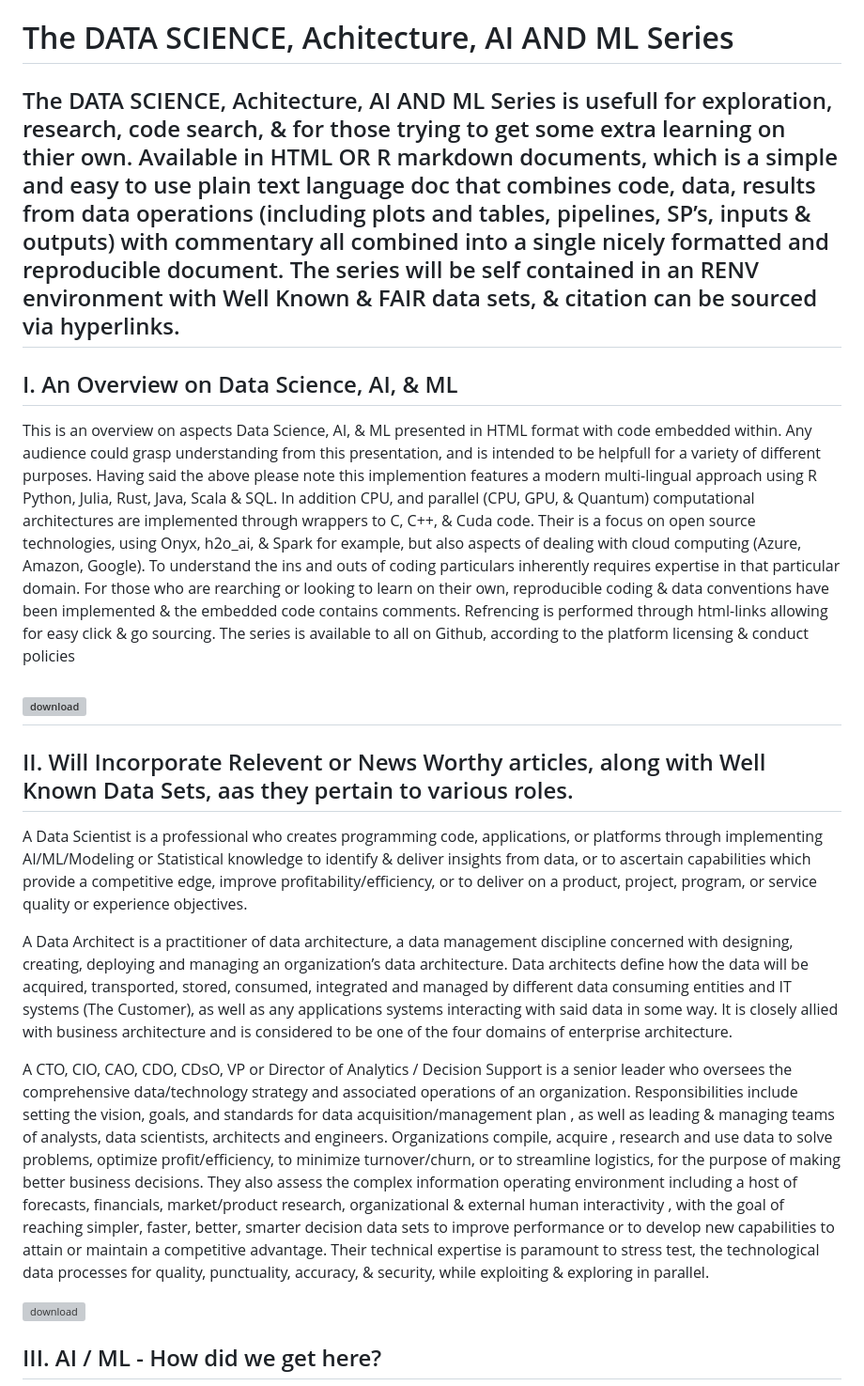
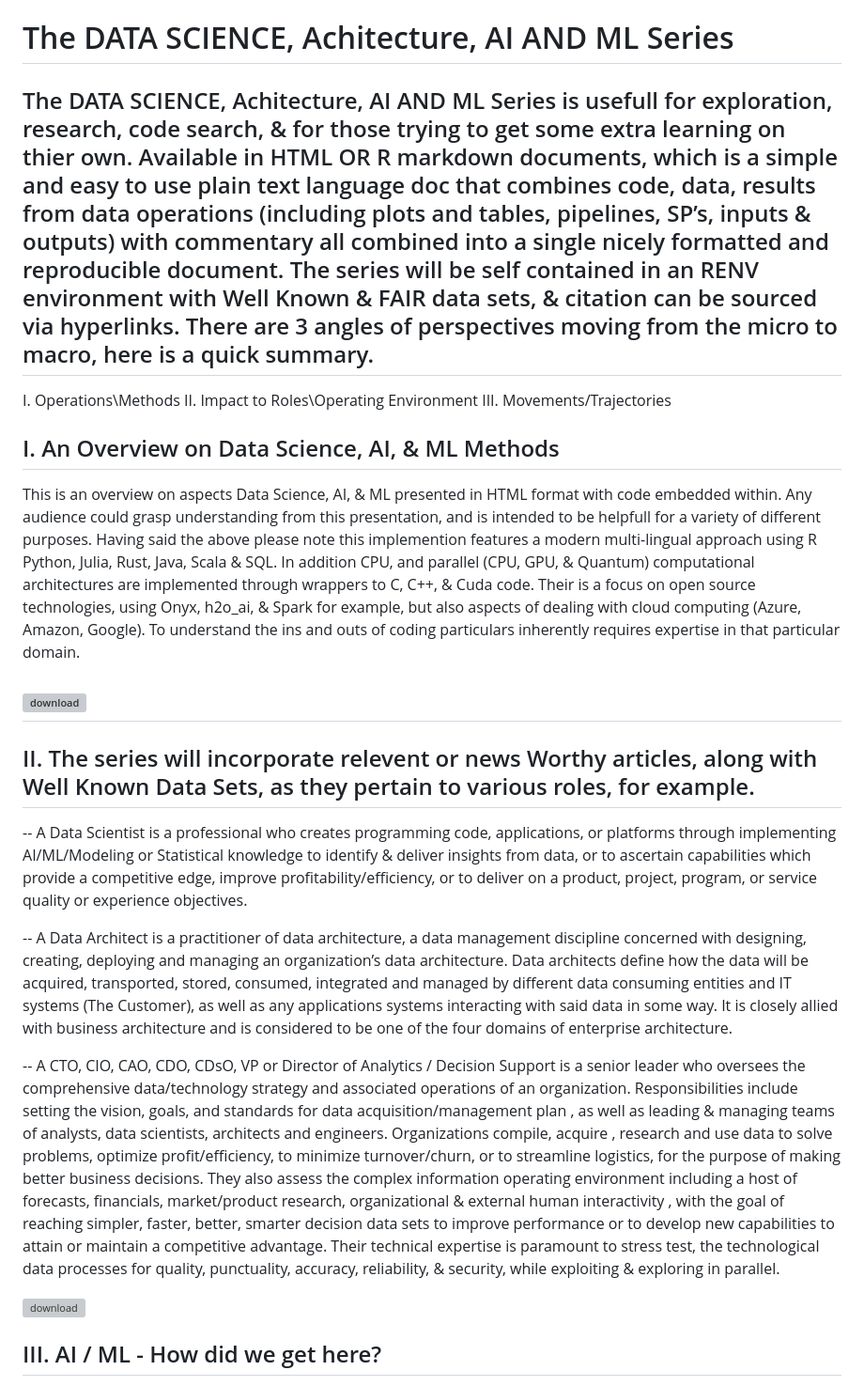
Before and after one commit to PyramidGithub/DATA-SCIENCE-ARCHITECTURE-AI-and-ML, a Markdown page: README.md, the part around the change. Shown at 94% size. GitHub-like rendering; grey boxes are pictures that could not be loaded.

```diff
--- a/README.md
+++ b/README.md
@@ -1,19 +1,21 @@
 # The DATA SCIENCE, Achitecture, AI AND ML Series
 
-## The DATA SCIENCE, Achitecture, AI AND ML Series is usefull for exploration, research, code search, & for those trying to get some extra learning on thier own. Available in HTML OR R markdown documents, which is  a simple and easy to use plain text language doc that combines code, data, results from data operations (including plots and tables, pipelines, SP’s, inputs & outputs) with commentary all combined into a single nicely formatted and reproducible document. The series will be self contained in an RENV environment with Well Known & FAIR data sets, & citation can be sourced via hyperlinks.
+## The DATA SCIENCE, Achitecture, AI AND ML Series is usefull for exploration, research, code search, & for those trying to get some extra learning on thier own. Available in HTML OR R markdown documents, which is  a simple and easy to use plain text language doc that combines code, data, results from data operations (including plots and tables, pipelines, SP’s, inputs & outputs) with commentary all combined into a single nicely formatted and reproducible document. The series will be self contained in an RENV environment with Well Known & FAIR data sets, & citation can be sourced via hyperlinks. There are 3 angles of perspectives moving from the micro to macro, here is a quick summary.
 
-## I. An Overview on Data Science, AI, & ML
-This is an overview on aspects Data Science, AI, & ML presented in HTML format with code embedded within. Any audience could grasp understanding from this presentation, and is intended to be helpfull for a variety of different purposes. Having said the above please note this implemention features a modern multi-lingual approach using R Python, Julia, Rust, Java, Scala & SQL. In addition CPU, and parallel (CPU, GPU, & Quantum) computational architectures are implemented through wrappers to C, C++, & Cuda code. Their is a focus on open source technologies, using Onyx, h2o_ai, & Spark for example, but also aspects of dealing with cloud computing (Azure, Amazon, Google). To understand the ins and outs of coding particulars inherently requires expertise in that particular domain. For those who are rearching or looking to learn on their own, reproducible coding & data conventions have been implemented & the embedded code contains comments. Refrencing is performed through html-links allowing for easy click & go sourcing. The series is available to all on Github, according to the platform licensing & conduct policies
+I. Operations\Methods         II. Impact to Roles\Operating Environment         III. Movements/Trajectories
+
+## I. An Overview on Data Science, AI, & ML Methods
+This is an overview on aspects Data Science, AI, & ML presented in HTML format with code embedded within. Any audience could grasp understanding from this presentation, and is intended to be helpfull for a variety of different purposes. Having said the above please note this implemention features a modern multi-lingual approach using R Python, Julia, Rust, Java, Scala & SQL. In addition CPU, and parallel (CPU, GPU, & Quantum) computational architectures are implemented through wrappers to C, C++, & Cuda code. Their is a focus on open source technologies, using Onyx, h2o_ai, & Spark for example, but also aspects of dealing with cloud computing (Azure, Amazon, Google). To understand the ins and outs of coding particulars inherently requires expertise in that particular domain.
 
 ## ![download](https://github.com/user-attachments/assets/dac34868-4aab-4b93-97b0-2132b6f729c9)
 
-## II. Will Incorporate Relevent or News Worthy articles, along with Well Known Data Sets, aas they pertain to various roles.
+## II. The series will incorporate relevent or news Worthy articles, along with Well Known Data Sets, as they pertain to various roles, for example.
 
-A Data Scientist is a professional who creates programming code, applications, or platforms through implementing AI/ML/Modeling or Statistical knowledge to identify & deliver insights from data, or to ascertain capabilities which provide a competitive edge, improve profitability/efficiency, or to deliver on a product, project, program, or service quality or experience objectives.
+-- A Data Scientist is a professional who creates programming code, applications, or platforms through implementing AI/ML/Modeling or Statistical knowledge to identify & deliver insights from data, or to ascertain capabilities which provide a competitive edge, improve profitability/efficiency, or to deliver on a product, project, program, or service quality or experience objectives.
 
-A Data Architect is a practitioner of data architecture, a data management discipline concerned with designing, creating, deploying and managing an organization’s data architecture. Data architects define how the data will be acquired, transported, stored, consumed, integrated and managed by different data consuming entities and IT systems (The Customer), as well as any applications systems interacting with said data in some way. It is closely allied with business architecture and is considered to be one of the four domains of enterprise architecture.
+-- A Data Architect is a practitioner of data architecture, a data management discipline concerned with designing, creating, deploying and managing an organization’s data architecture. Data architects define how the data will be acquired, transported, stored, consumed, integrated and managed by different data consuming entities and IT systems (The Customer), as well as any applications systems interacting with said data in some way. It is closely allied with business architecture and is considered to be one of the four domains of enterprise architecture.
 
- A CTO, CIO, CAO, CDO, CDsO, VP or Director of Analytics / Decision Support is a senior leader who oversees the comprehensive data/technology strategy and associated operations of an organization. Responsibilities include setting the vision, goals, and standards for data acquisition/management plan , as well as leading & managing teams of analysts, data scientists, architects and engineers. Organizations compile, acquire , research and use data to solve problems, optimize profit/efficiency, to minimize turnover/churn, or to streamline logistics, for the purpose of making better business decisions. They also assess the complex information operating environment including a host of forecasts, financials, market/product research, organizational & external human interactivity , with the goal of reaching simpler, faster, better, smarter decision data sets to improve performance or to develop new capabilities to attain or maintain a competitive advantage. Their technical expertise is paramount to stress test, the technological data processes for quality, punctuality, accuracy, & security, while exploiting & exploring in parallel.
+-- A CTO, CIO, CAO, CDO, CDsO, VP or Director of Analytics / Decision Support is a senior leader who oversees the comprehensive data/technology strategy and associated operations of an organization. Responsibilities include setting the vision, goals, and standards for data acquisition/management plan , as well as leading & managing teams of analysts, data scientists, architects and engineers. Organizations compile, acquire , research and use data to solve problems, optimize profit/efficiency, to minimize turnover/churn, or to streamline logistics, for the purpose of making better business decisions. They also assess the complex information operating environment including a host of forecasts, financials, market/product research, organizational & external human interactivity , with the goal of reaching simpler, faster, better, smarter decision data sets to improve performance or to develop new capabilities to attain or maintain a competitive advantage. Their technical expertise is paramount to stress test, the technological data processes for quality, punctuality, accuracy, reliability, & security, while exploiting & exploring in parallel.
 
 
 ![download](https://github.com/user-attachments/assets/68af0e04-b4c1-492c-8e98-4401c7a71513)
```
